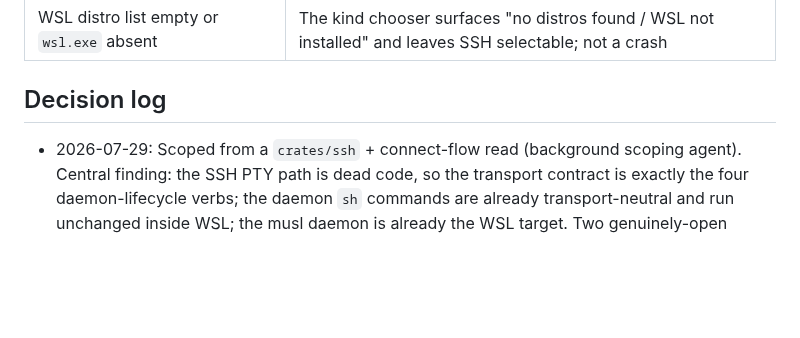
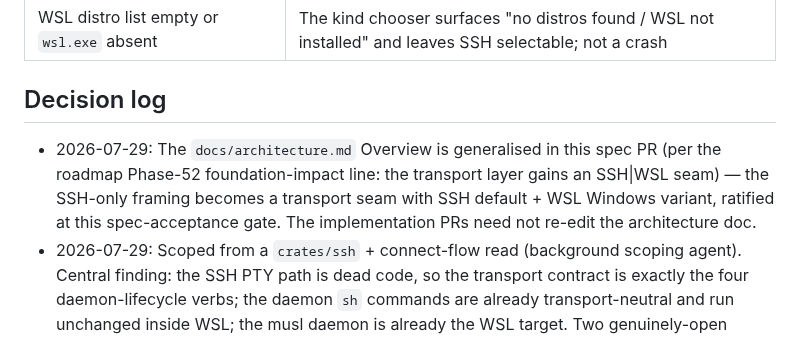
Before and after one commit to skrischer/rift, a Markdown page: docs/spec-wsl-transport.md, the part around the change. Rendered like a GitHub page; blank space fills up the shorter version.

```diff
--- a/docs/spec-wsl-transport.md
+++ b/docs/spec-wsl-transport.md
@@ -92,4 +92,5 @@ on the connect card. Roadmap Phase 52.
 
 ## Decision log
 
+- 2026-07-29: The `docs/architecture.md` Overview is generalised in this spec PR (per the roadmap Phase-52 foundation-impact line: the transport layer gains an SSH|WSL seam) — the SSH-only framing becomes a transport seam with SSH default + WSL Windows variant, ratified at this spec-acceptance gate. The implementation PRs need not re-edit the architecture doc.
 - 2026-07-29: Scoped from a `crates/ssh` + connect-flow read (background scoping agent). Central finding: the SSH PTY path is dead code, so the transport contract is exactly the four daemon-lifecycle verbs; the daemon `sh` commands are already transport-neutral and run unchanged inside WSL; the musl daemon is already the WSL target. Two genuinely-open points carried to the gate: the seam shape (enum vs trait) and the connect-card UI shape.
```
Also changed, not shown: docs/architecture.md (+3 -1 lines).
